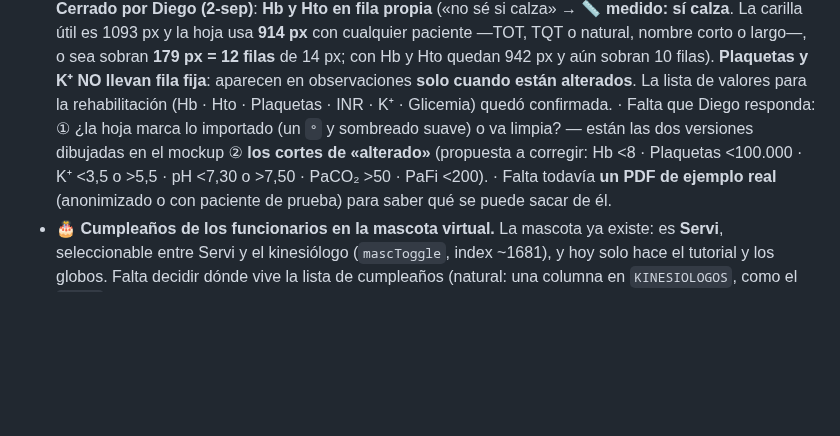
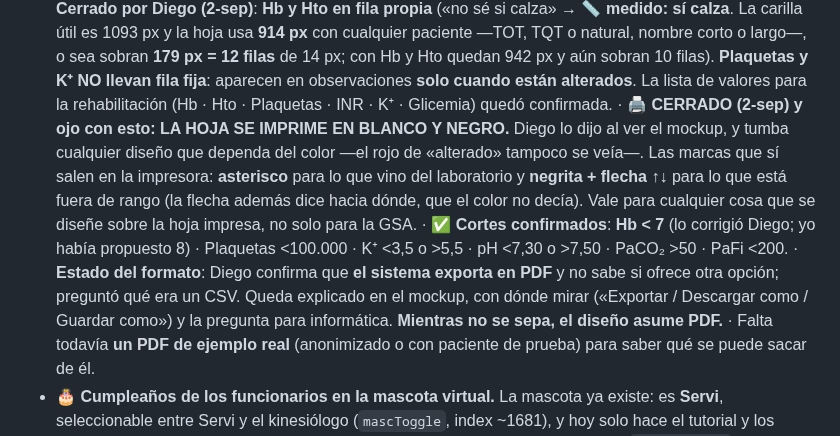
Before and after one commit to diegonicolasmelo-cell/RCE-KINE, a Markdown page: CLAUDE.md, the part around the change. GitHub-like rendering; blank space fills up the shorter version.

Commit message:
🖨️ La hoja se imprime en BLANCO Y NEGRO — regla que vale para todo el papel
Diego lo dijo al ver el mockup y tumba cualquier diseño que dependa del
color: el rojo de «alterado» tampoco se veía impreso. Las marcas que sí
salen son asterisco para lo importado y negrita con flecha para lo fuera de
rango, que además dice hacia dónde. Queda anotado como regla general del
imprimible, no solo de la GSA.

También: Hb corregida a menos de 7 (yo había propuesto 8), el resto de los
cortes confirmados, y el estado del formato — el sistema exporta PDF y no se
sabe si ofrece otra cosa, así que el diseño asume PDF.

Co-Authored-By: Claude Opus 5 <noreply@anthropic.com>
Claude-Session: https://claude.ai/code/session_01H72nt1fiLrkAztg6Ze2EZb

```diff
--- a/CLAUDE.md
+++ b/CLAUDE.md
@@ -594,10 +594,20 @@ adelante de producción, que es exactamente lo que pasó el 14-ago.
   sobran 10 filas). **Plaquetas y K⁺ NO llevan fila fija**: aparecen en
   observaciones **solo cuando están alterados**. La lista de valores para la
   rehabilitación (Hb · Hto · Plaquetas · INR · K⁺ · Glicemia) quedó confirmada.
-  · Falta que Diego responda: ① ¿la hoja marca lo importado (un `°` y sombreado
-  suave) o va limpia? — están las dos versiones dibujadas en el mockup
-  ② **los cortes de «alterado»** (propuesta a corregir: Hb <8 · Plaquetas
-  <100.000 · K⁺ <3,5 o >5,5 · pH <7,30 o >7,50 · PaCO₂ >50 · PaFi <200).
+  · 🖨️ **CERRADO (2-sep) y ojo con esto: LA HOJA SE IMPRIME EN BLANCO Y NEGRO.**
+  Diego lo dijo al ver el mockup, y tumba cualquier diseño que dependa del color
+  —el rojo de «alterado» tampoco se veía—. Las marcas que sí salen en la
+  impresora: **asterisco** para lo que vino del laboratorio y **negrita + flecha
+  ↑↓** para lo que está fuera de rango (la flecha además dice hacia dónde, que
+  el color no decía). Vale para cualquier cosa que se diseñe sobre la hoja
+  impresa, no solo para la GSA.
+  · ✅ **Cortes confirmados**: **Hb < 7** (lo corrigió Diego; yo había propuesto
+  8) · Plaquetas <100.000 · K⁺ <3,5 o >5,5 · pH <7,30 o >7,50 · PaCO₂ >50 ·
+  PaFi <200.
+  · **Estado del formato**: Diego confirma que **el sistema exporta en PDF** y no
+  sabe si ofrece otra opción; preguntó qué era un CSV. Queda explicado en el
+  mockup, con dónde mirar («Exportar / Descargar como / Guardar como») y la
+  pregunta para informática. **Mientras no se sepa, el diseño asume PDF.**
   · Falta todavía **un PDF de ejemplo real** (anonimizado o con paciente de
   prueba) para saber qué se puede sacar de él.
 - 🎂 **Cumpleaños de los funcionarios en la mascota virtual.** La mascota ya
```
